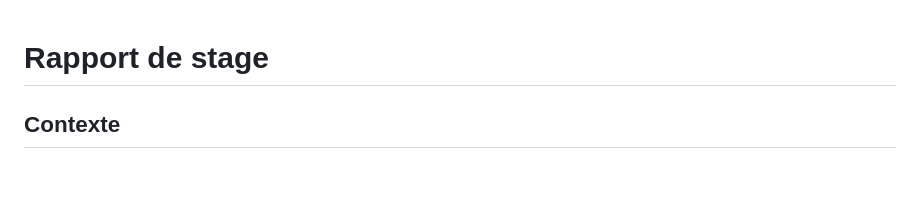
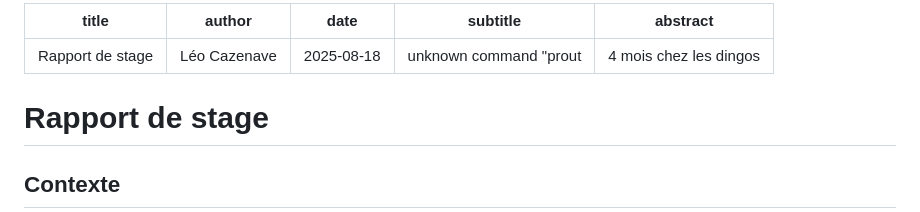
Before and after one commit to Nuclear-Squid/Sciduino, a Markdown page: doc/polytech.grenoble-inp.fr/README.md, the part around the change. GitHub-like rendering; blank space fills up the shorter version.

Commit message:
metadata

```diff
--- a/doc/polytech.grenoble-inp.fr/README.md
+++ b/doc/polytech.grenoble-inp.fr/README.md
@@ -1,3 +1,11 @@
+---
+title: Rapport de stage
+author: Léo Cazenave
+date: 2025-08-18
+subtitle: unknown command "prout"
+abstract: 4 mois chez les dingos
+---
+
 # Rapport de stage
 
 ## Contexte
```
